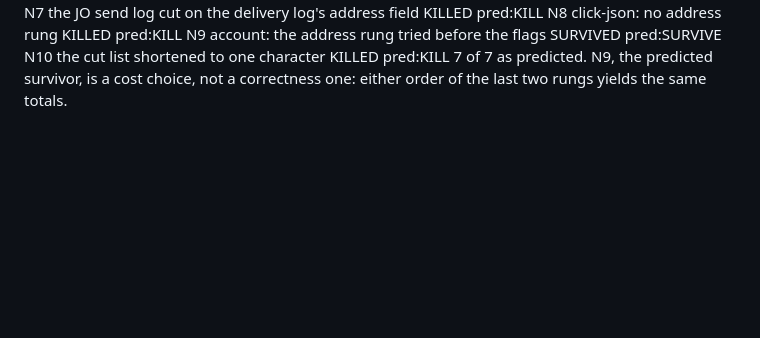
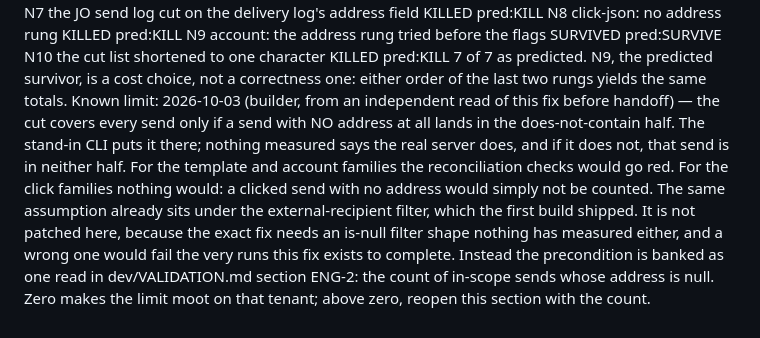
Before and after one commit to BradleyDB/gs-admin-cli-docs, a Markdown page: dev/FEEDBACK.md, the part around the change. Rendered like a GitHub page; blank space fills up the shorter version.

Commit message:
bus + validation: F-472's known limit (a send with no address under the address cut) recorded, and its precondition banked as one read beside V8

```diff
--- a/dev/FEEDBACK.md
+++ b/dev/FEEDBACK.md
@@ -1385,3 +1385,4 @@ Mutation copy-out — sweep (source: the decision points of this fix in scripts/
     N9   account: the address rung tried before the flags  SURVIVED pred:SURVIVE
     N10  the cut list shortened to one character  KILLED pred:KILL
   7 of 7 as predicted. N9, the predicted survivor, is a cost choice, not a correctness one: either order of the last two rungs yields the same totals.
+Known limit: 2026-10-03 (builder, from an independent read of this fix before handoff) — the cut covers every send only if a send with NO address at all lands in the does-not-contain half. The stand-in CLI puts it there; nothing measured says the real server does, and if it does not, that send is in neither half. For the template and account families the reconciliation checks would go red. For the click families nothing would: a clicked send with no address would simply not be counted. The same assumption already sits under the external-recipient filter, which the first build shipped. It is not patched here, because the exact fix needs an is-null filter shape nothing has measured either, and a wrong one would fail the very runs this fix exists to complete. Instead the precondition is banked as one read in dev/VALIDATION.md section ENG-2: the count of in-scope sends whose address is null. Zero makes the limit moot on that tenant; above zero, reopen this section with the count.
```
Also changed, not shown: dev/VALIDATION.md (+4 -0 lines).
